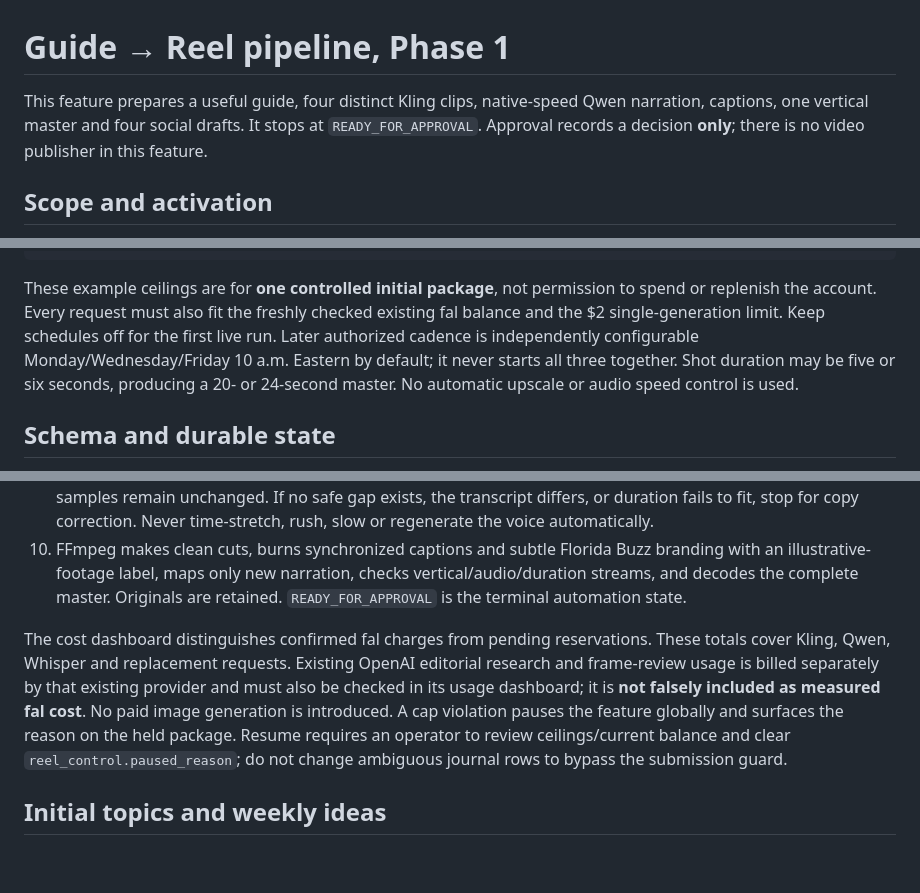
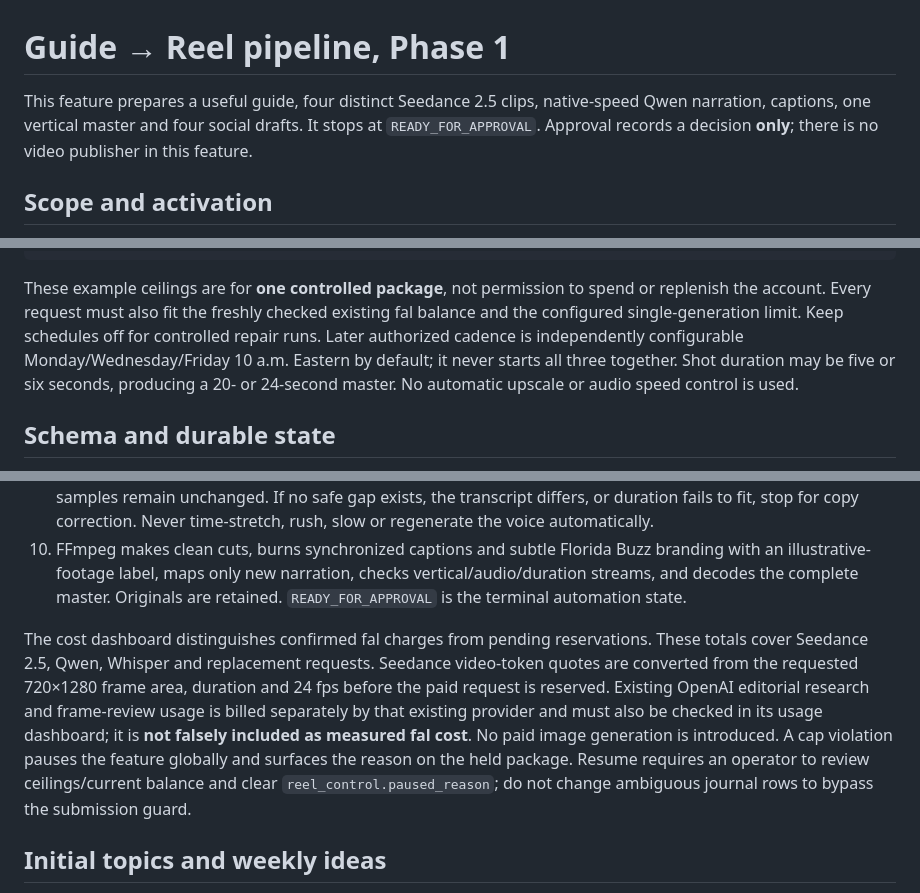
Before and after one commit to genoz1/florida-buzz, a Markdown page: florida-buzz/docs/guide-reels.md, 3 parts joined by grey strips. GitHub-like rendering; blank space fills up the shorter version.

Commit message:
Document Seedance Reel cost controls

````diff
--- a/florida-buzz/docs/guide-reels.md
+++ b/florida-buzz/docs/guide-reels.md
@@ -1,6 +1,6 @@
 # Guide → Reel pipeline, Phase 1
 
-This feature prepares a useful guide, four distinct Kling clips, native-speed Qwen narration, captions, one vertical master and four social drafts. It stops at `READY_FOR_APPROVAL`. Approval records a decision **only**; there is no video publisher in this feature.
+This feature prepares a useful guide, four distinct Seedance 2.5 clips, native-speed Qwen narration, captions, one vertical master and four social drafts. It stops at `READY_FOR_APPROVAL`. Approval records a decision **only**; there is no video publisher in this feature.
 
 ## Scope and activation
 
@@ -28,7 +28,7 @@ REELS_CRON=0 10 * * 1,3,5
 REELS_IDEAS_CRON=0 9 * * 0
 ```
 
-These example ceilings are for **one controlled initial package**, not permission to spend or replenish the account. Every request must also fit the freshly checked existing fal balance and the $2 single-generation limit. Keep schedules off for the first live run. Later authorized cadence is independently configurable Monday/Wednesday/Friday 10 a.m. Eastern by default; it never starts all three together. Shot duration may be five or six seconds, producing a 20- or 24-second master. No automatic upscale or audio speed control is used.
+These example ceilings are for **one controlled package**, not permission to spend or replenish the account. Every request must also fit the freshly checked existing fal balance and the configured single-generation limit. Keep schedules off for controlled repair runs. Later authorized cadence is independently configurable Monday/Wednesday/Friday 10 a.m. Eastern by default; it never starts all three together. Shot duration may be five or six seconds, producing a 20- or 24-second master. No automatic upscale or audio speed control is used.
 
 ## Schema and durable state
 
@@ -55,7 +55,7 @@ The private `guide-reels` Storage bucket keeps the original source clips, origin
 9. One fal Whisper request supplies word timestamps for caption sync. The audio is decoded at native speed; only safely identified quiet intervals between thoughts are replaced with 0.4/0.4/0.7 seconds. All spoken PCM samples remain unchanged. If no safe gap exists, the transcript differs, or duration fails to fit, stop for copy correction. Never time-stretch, rush, slow or regenerate the voice automatically.
 10. FFmpeg makes clean cuts, burns synchronized captions and subtle Florida Buzz branding with an illustrative-footage label, maps only new narration, checks vertical/audio/duration streams, and decodes the complete master. Originals are retained. `READY_FOR_APPROVAL` is the terminal automation state.
 
-The cost dashboard distinguishes confirmed fal charges from pending reservations. These totals cover Kling, Qwen, Whisper and replacement requests. Existing OpenAI editorial research and frame-review usage is billed separately by that existing provider and must also be checked in its usage dashboard; it is **not falsely included as measured fal cost**. No paid image generation is introduced. A cap violation pauses the feature globally and surfaces the reason on the held package. Resume requires an operator to review ceilings/current balance and clear `reel_control.paused_reason`; do not change ambiguous journal rows to bypass the submission guard.
+The cost dashboard distinguishes confirmed fal charges from pending reservations. These totals cover Seedance 2.5, Qwen, Whisper and replacement requests. Seedance video-token quotes are converted from the requested 720×1280 frame area, duration and 24 fps before the paid request is reserved. Existing OpenAI editorial research and frame-review usage is billed separately by that existing provider and must also be checked in its usage dashboard; it is **not falsely included as measured fal cost**. No paid image generation is introduced. A cap violation pauses the feature globally and surfaces the reason on the held package. Resume requires an operator to review ceilings/current balance and clear `reel_control.paused_reason`; do not change ambiguous journal rows to bypass the submission guard.
 
 ## Initial topics and weekly ideas
 
````
